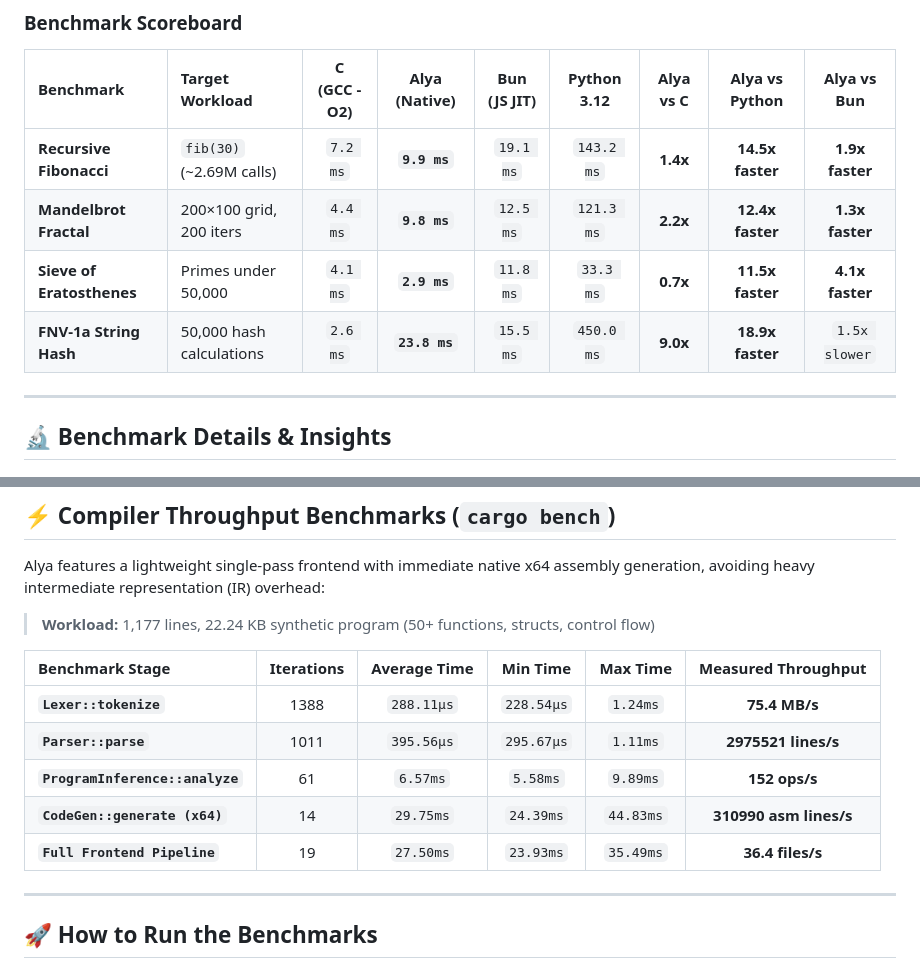
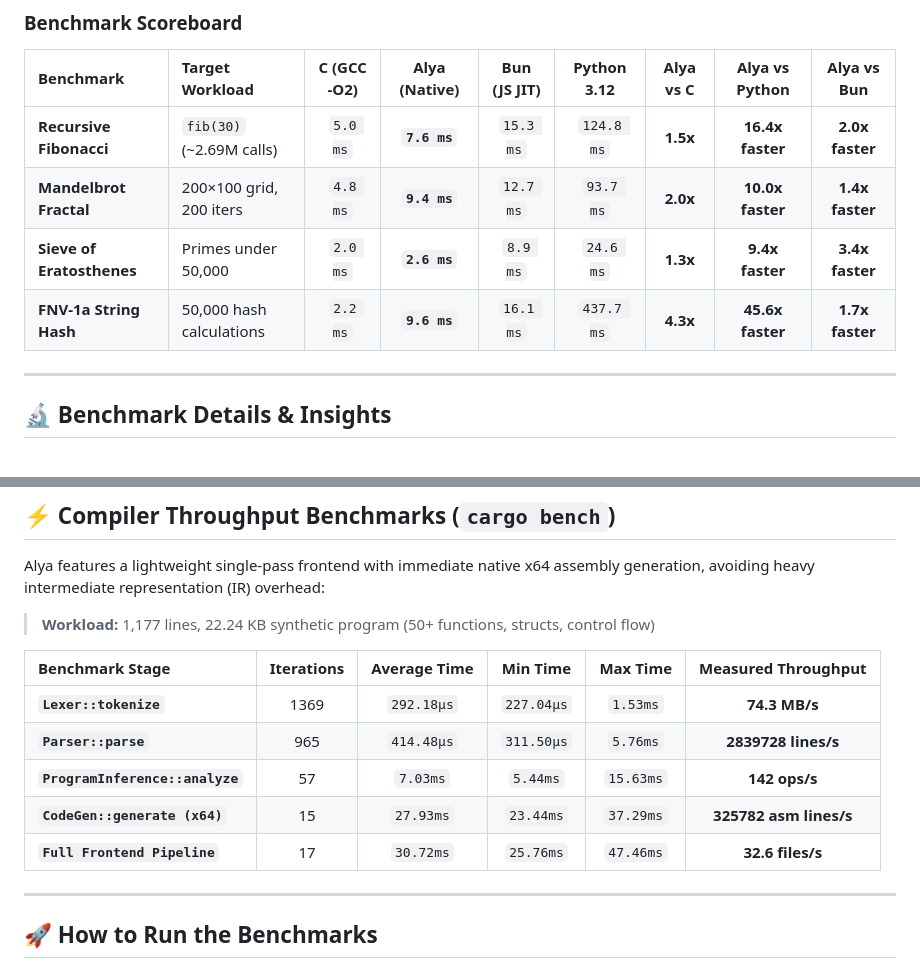
Before and after one commit to Taiizor/Alya, a Markdown page: benchmarks/README.md, 2 parts joined by grey strips. GitHub-like rendering.

Commit message:
docs(benchmarks): update benchmark results [skip ci]

```diff
--- a/benchmarks/README.md
+++ b/benchmarks/README.md
@@ -22,10 +22,10 @@ All implementations solve the exact same algorithmic problem on identical inputs
 
 | Benchmark | Target Workload | C (GCC -O2) | Alya (Native) | Bun (JS JIT) | Python 3.12 | Alya vs C | Alya vs Python | Alya vs Bun |
 | :--- | :--- | :---: | :---: | :---: | :---: | :---: | :---: | :---: |
-| **Recursive Fibonacci** | `fib(30)` (~2.69M calls) | `7.2 ms` | **`9.9 ms`** | `19.1 ms` | `143.2 ms` | **1.4x** | **14.5x faster** | **1.9x faster** |
-| **Mandelbrot Fractal** | 200×100 grid, 200 iters | `4.4 ms` | **`9.8 ms`** | `12.5 ms` | `121.3 ms` | **2.2x** | **12.4x faster** | **1.3x faster** |
-| **Sieve of Eratosthenes** | Primes under 50,000 | `4.1 ms` | **`2.9 ms`** | `11.8 ms` | `33.3 ms` | **0.7x** | **11.5x faster** | **4.1x faster** |
-| **FNV-1a String Hash** | 50,000 hash calculations | `2.6 ms` | **`23.8 ms`** | `15.5 ms` | `450.0 ms` | **9.0x** | **18.9x faster** | `1.5x slower` |
+| **Recursive Fibonacci** | `fib(30)` (~2.69M calls) | `5.0 ms` | **`7.6 ms`** | `15.3 ms` | `124.8 ms` | **1.5x** | **16.4x faster** | **2.0x faster** |
+| **Mandelbrot Fractal** | 200×100 grid, 200 iters | `4.8 ms` | **`9.4 ms`** | `12.7 ms` | `93.7 ms` | **2.0x** | **10.0x faster** | **1.4x faster** |
+| **Sieve of Eratosthenes** | Primes under 50,000 | `2.0 ms` | **`2.6 ms`** | `8.9 ms` | `24.6 ms` | **1.3x** | **9.4x faster** | **3.4x faster** |
+| **FNV-1a String Hash** | 50,000 hash calculations | `2.2 ms` | **`9.6 ms`** | `16.1 ms` | `437.7 ms` | **4.3x** | **45.6x faster** | **1.7x faster** |
 
 ---
 
@@ -61,11 +61,11 @@ Alya features a lightweight single-pass frontend with immediate native x64 assem
 
 | Benchmark Stage | Iterations | Average Time | Min Time | Max Time | Measured Throughput |
 | :--- | :---: | :---: | :---: | :---: | :---: |
-| **`Lexer::tokenize`** | 1388 | `288.11µs` | `228.54µs` | `1.24ms` | **75.4 MB/s** |
-| **`Parser::parse`** | 1011 | `395.56µs` | `295.67µs` | `1.11ms` | **2975521 lines/s** |
-| **`ProgramInference::analyze`** | 61 | `6.57ms` | `5.58ms` | `9.89ms` | **152 ops/s** |
-| **`CodeGen::generate (x64)`** | 14 | `29.75ms` | `24.39ms` | `44.83ms` | **310990 asm lines/s** |
-| **`Full Frontend Pipeline`** | 19 | `27.50ms` | `23.93ms` | `35.49ms` | **36.4 files/s** |
+| **`Lexer::tokenize`** | 1369 | `292.18µs` | `227.04µs` | `1.53ms` | **74.3 MB/s** |
+| **`Parser::parse`** | 965 | `414.48µs` | `311.50µs` | `5.76ms` | **2839728 lines/s** |
+| **`ProgramInference::analyze`** | 57 | `7.03ms` | `5.44ms` | `15.63ms` | **142 ops/s** |
+| **`CodeGen::generate (x64)`** | 15 | `27.93ms` | `23.44ms` | `37.29ms` | **325782 asm lines/s** |
+| **`Full Frontend Pipeline`** | 17 | `30.72ms` | `25.76ms` | `47.46ms` | **32.6 files/s** |
 
 ---
 
```
